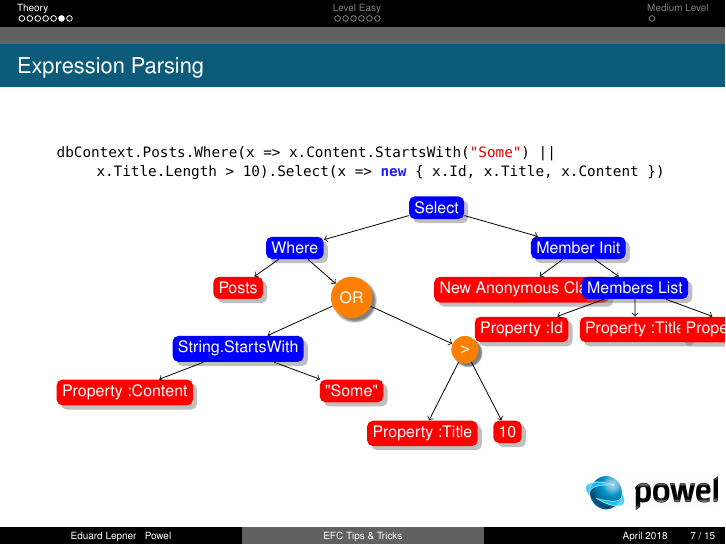
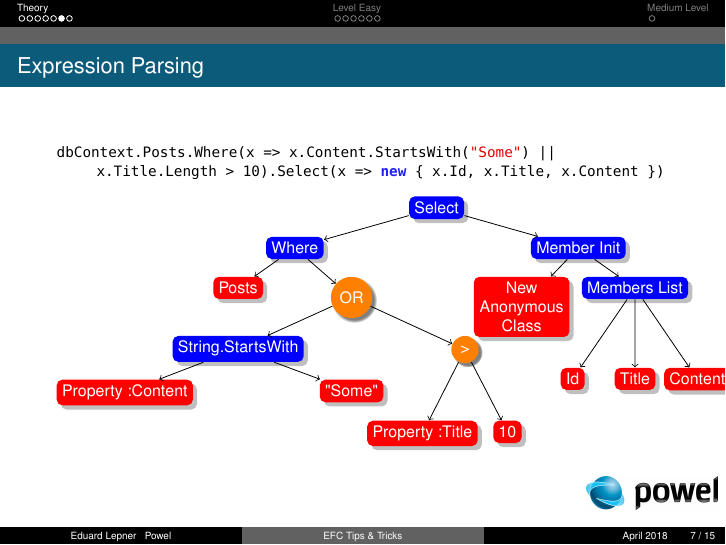
Before and after one commit to elepner/ef.presentation, LaTeX slides (presentation.tex, which reads expression_tree.tex): page 16 of 30. Compiled offline with pdfLaTeX.

Commit message:
Finished tkiz tree

```diff
--- a/expression_tree.tex
+++ b/expression_tree.tex
@@ -39,18 +39,18 @@
         child{
             node (MemberInit) [func] {Member Init} [sibling distance=2cm]
             child{
-                node (State22) [leaf] {New Anonymous Class}
+                node (State22) [leaf][text width=1.5cm] {New Anonymous Class}
             }
             child{
-                node (State22) [func] {Members List}[sibling distance=2cm]
+                node (State22) [func] {Members List}[sibling distance=1.1cm, level distance=1.2cm]
                 child{
-                    node(id)[leaf]{Property:Id}
+                    node(id)[leaf]{Id}
                 }
                 child{
-                    node(title)[leaf]{Property:Title}
+                    node(title)[leaf]{Title}
                 }
                 child{
-                    node(content)[leaf]{Property:Content}
+                    node(content)[leaf]{Content}
                 }
             }
         }
```
